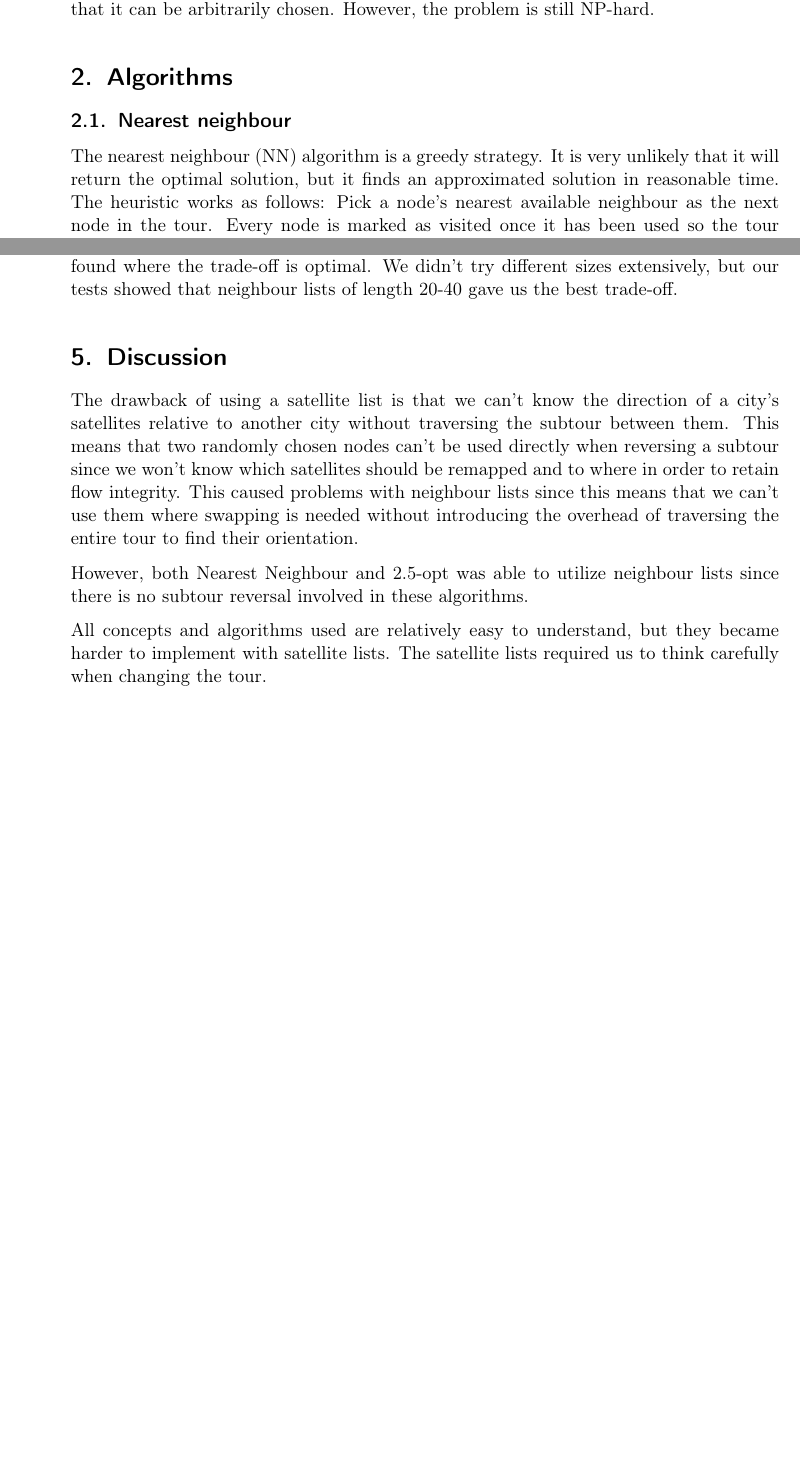
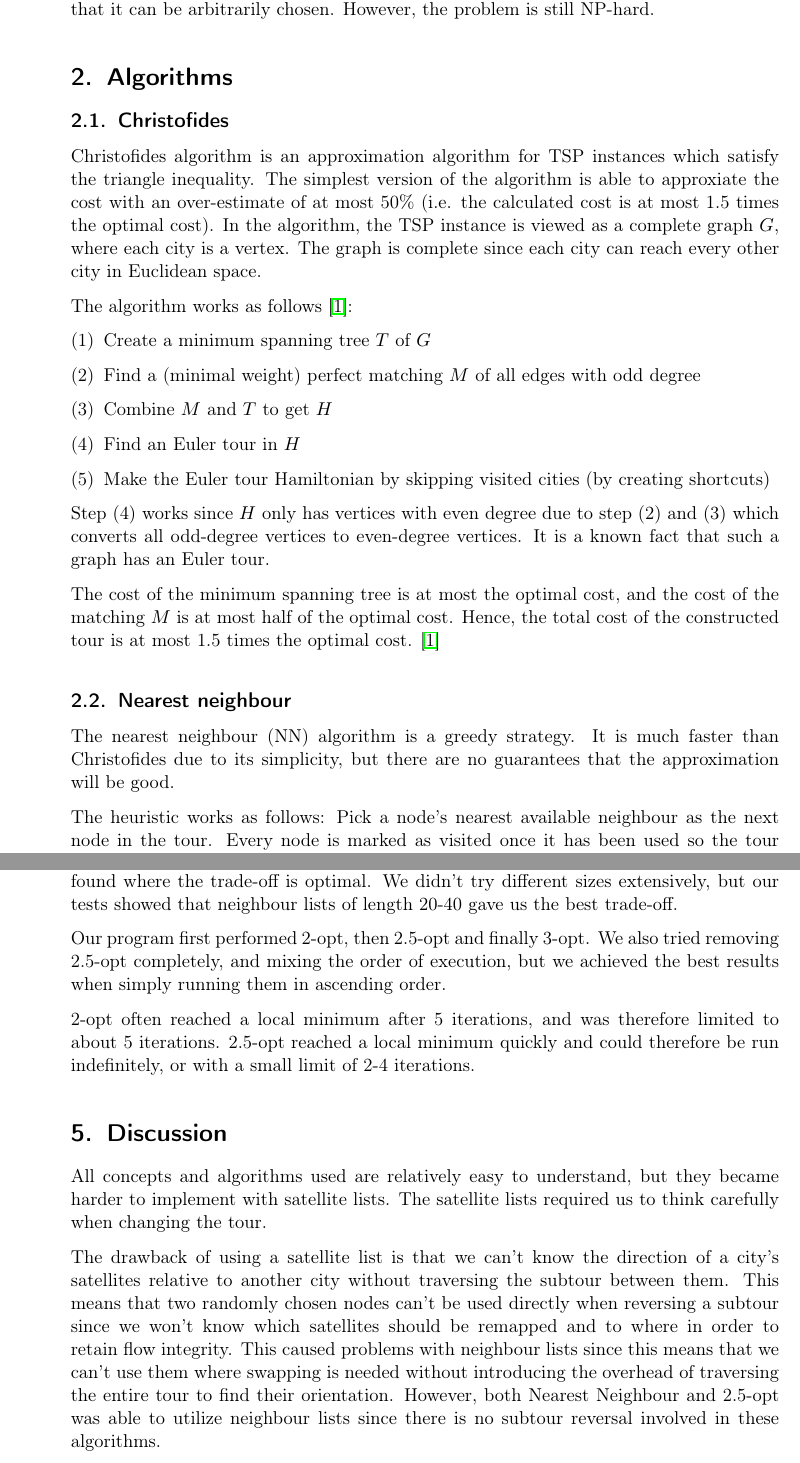
Before and after one commit to MGM-KTH/travelguide, a LaTeX document (report/report.tex): two parts of pages 2 and 7 of 9 before the commit and two parts of pages 2 and 8 of 10 after it, joined at a grey line, cut so that both start at the same text, the shorter picture padded with empty space. Compiled offline with pdfLaTeX.

Commit message:
Added Christofides and some discussion

```diff
--- a/report/report.tex
+++ b/report/report.tex
@@ -134,9 +134,28 @@ However, the problem is still NP-hard.
 %-------------------------------------------------------------------------------
 \section{Algorithms}
 
+\subsection{Christofides}
+Christofides algorithm is an approximation algorithm for TSP instances which satisfy the triangle inequality.
+The simplest version of the algorithm is able to approxiate the cost with an over-estimate of at most 50\% (i.e. the calculated cost is at most 1.5 times the optimal cost).
+In the algorithm, the TSP instance is viewed as a complete graph $G$, where each city is a vertex. The graph is complete since each city can reach every other city in Euclidean space.
+
+The algorithm works as follows \cite{algnotes}:
+
+\begin{enumerate}[(1)]
+  \item Create a minimum spanning tree $T$ of $G$
+  \item Find a (minimal weight) perfect matching $M$ of all edges with odd degree
+  \item Combine $M$ and $T$ to get $H$
+  \item Find an Euler tour in $H$
+  \item Make the Euler tour Hamiltonian by skipping visited cities (by creating shortcuts)
+\end{enumerate}
+
+Step (4) works since $H$ only has vertices with even degree due to step (2) and (3) which converts all odd-degree vertices to even-degree vertices. It is a known fact that such a graph has an Euler tour.
+
+The cost of the minimum spanning tree is at most the optimal cost, and the cost of the matching $M$ is at most half of the optimal cost. Hence, the total cost of the constructed tour is at most 1.5 times the optimal cost. \cite{algnotes}
+
 \subsection{Nearest neighbour}
-The nearest neighbour (NN) algorithm is a greedy strategy.
-It is very unlikely that it will return the optimal solution, but it finds an approximated solution in reasonable time.
+The nearest neighbour (NN) algorithm is a greedy strategy. It is much faster than Christofides due to its simplicity, but there are no guarantees that the approximation will be good.
+
 The heuristic works as follows:
 Pick a node's nearest available neighbour as the next node in the tour.
 Every node is marked as visited once it has been used so the tour doesn't revisit any nodes.
@@ -321,20 +341,21 @@ Every algorithm led to improvements, and
 
 Experiments showed that small neighbour lists gave the best results. Since they need to be sorted they can be expensive to create, and there is therefore an equilibrium to be found where the trade-off is optimal. We didn't try different sizes extensively, but our tests showed that neighbour lists of length 20-40 gave us the best trade-off.
 
+Our program first performed 2-opt, then 2.5-opt and finally 3-opt. We also tried removing 2.5-opt completely, and mixing the order of execution, but we achieved the best results when simply running them in ascending order.
+
+2-opt often reached a local minimum after 5 iterations, and was therefore limited to about 5 iterations.
+2.5-opt reached a local minimum quickly and could therefore be run indefinitely, or with a small limit of 2-4 iterations.
 
 \section{Discussion}
 
-% Nåt generellt om projektet kanske.
+All concepts and algorithms used are relatively easy to understand, but they became harder to implement with satellite lists.
+The satellite lists required us to think carefully when changing the tour.
 
 The drawback of using a satellite list is that we can't know the direction of a city's satellites relative to another city without traversing the subtour between them.
 This means that two randomly chosen nodes can't be used directly when reversing a subtour since we won't know which satellites should be remapped and to where in order to retain flow integrity.
-This caused problems with neighbour lists since this means that we can't use them where swapping is needed without introducing the overhead of traversing the entire tour to find their orientation.
+This caused problems with neighbour lists since this means that we can't use them where swapping is needed without introducing the overhead of traversing the entire tour to find their orientation. However, both Nearest Neighbour and 2.5-opt was able to utilize neighbour lists since there is no subtour reversal involved in these algorithms.
 
-However, both Nearest Neighbour and 2.5-opt was able to utilize neighbour lists since there is no subtour reversal involved in these algorithms.
-
-% Nåt om satellite antar jag. Dom är lite dryga.
-All concepts and algorithms used are relatively easy to understand, but they became harder to implement with satellite lists.
-The satellite lists required us to think carefully when changing the tour.
+Considering the fact that we did not have a tree structure we are satisfied with the results of our local optimizations. It was unexpected that a trivial 3-opt would have time to run on larger instances, but as it turns out we got our best results when using it for all tour lengths.
 
 
 \subsection{Future work}
```
Also changed, not shown: report/report.tex (25 more changed lines).
